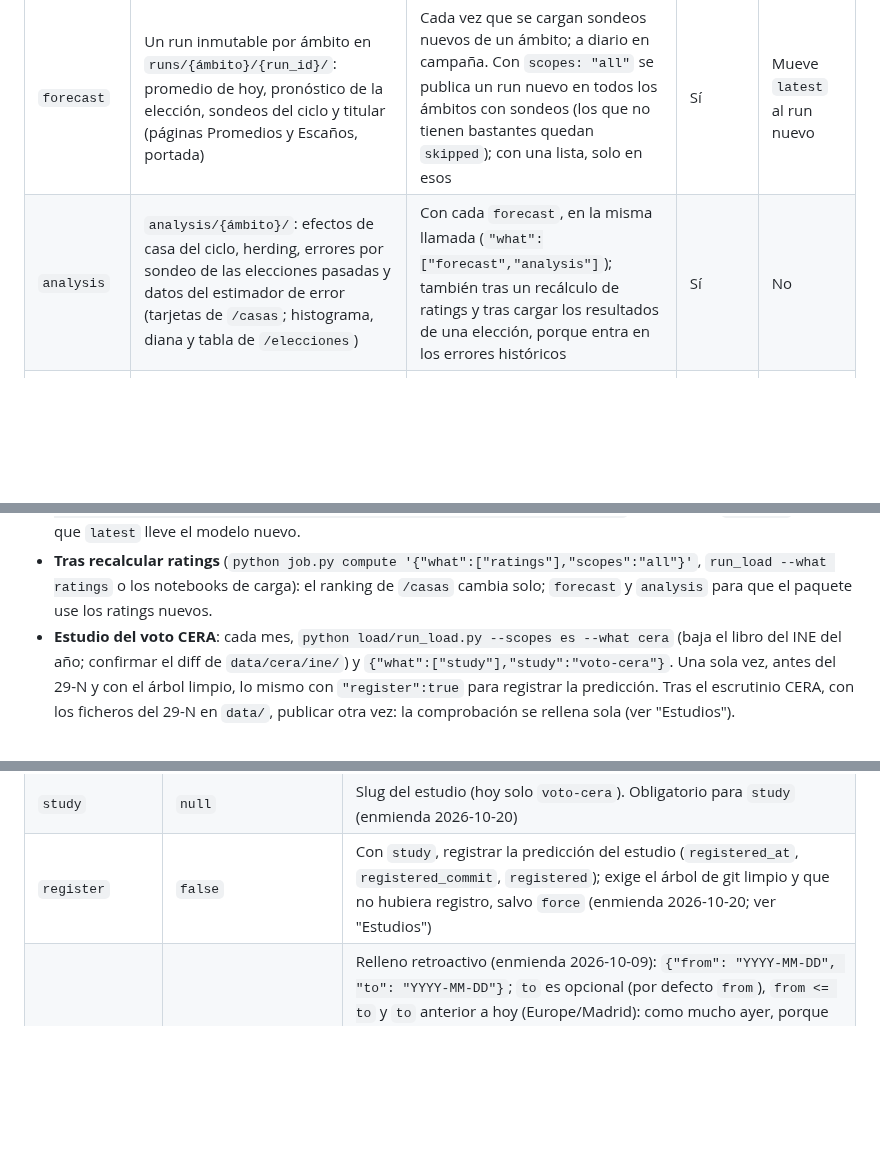
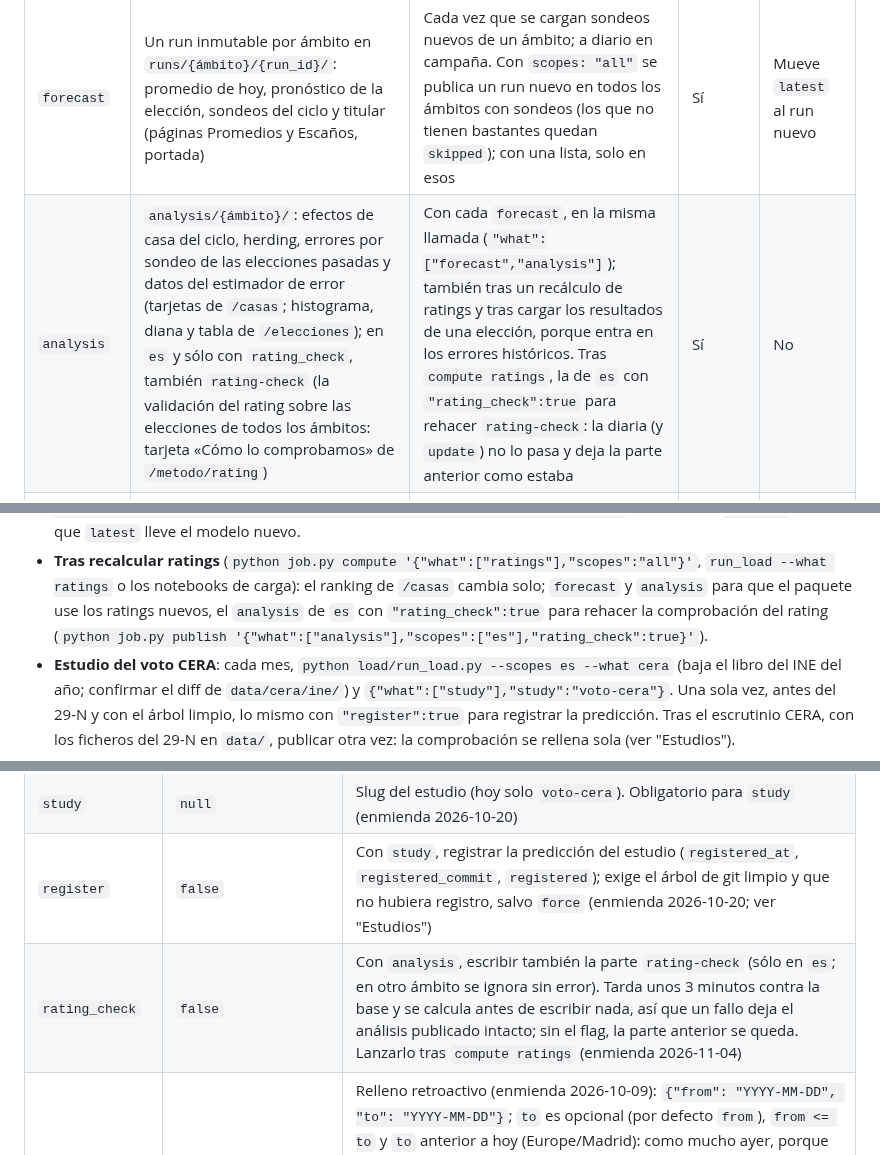
Before and after one commit to luissancho/elections-model, a Markdown page: deploy/README.md, 3 parts joined by grey strips. GitHub-like rendering; blank space fills up the shorter version.

```diff
--- a/deploy/README.md
+++ b/deploy/README.md
@@ -1004,7 +1004,7 @@ así que un recálculo de ratings se ve sin publicar nada. Todo lo demás sale d
 | Acción | Qué escribe | Cuándo lanzarla | Guarda LOREG | Punteros |
 | --- | --- | --- | --- | --- |
 | `forecast` | Un run inmutable por ámbito en `runs/{ámbito}/{run_id}/`: promedio de hoy, pronóstico de la elección, sondeos del ciclo y titular (páginas Promedios y Escaños, portada) | Cada vez que se cargan sondeos nuevos de un ámbito; a diario en campaña. Con `scopes: "all"` se publica un run nuevo en todos los ámbitos con sondeos (los que no tienen bastantes quedan `skipped`); con una lista, solo en esos | Sí | Mueve `latest` al run nuevo |
-| `analysis` | `analysis/{ámbito}/`: efectos de casa del ciclo, herding, errores por sondeo de las elecciones pasadas y datos del estimador de error (tarjetas de `/casas`; histograma, diana y tabla de `/elecciones`) | Con cada `forecast`, en la misma llamada (`"what":["forecast","analysis"]`); también tras un recálculo de ratings y tras cargar los resultados de una elección, porque entra en los errores históricos | Sí | No |
+| `analysis` | `analysis/{ámbito}/`: efectos de casa del ciclo, herding, errores por sondeo de las elecciones pasadas y datos del estimador de error (tarjetas de `/casas`; histograma, diana y tabla de `/elecciones`); en `es` y sólo con `rating_check`, también `rating-check` (la validación del rating sobre las elecciones de todos los ámbitos: tarjeta «Cómo lo comprobamos» de `/metodo/rating`) | Con cada `forecast`, en la misma llamada (`"what":["forecast","analysis"]`); también tras un recálculo de ratings y tras cargar los resultados de una elección, porque entra en los errores históricos. Tras `compute ratings`, la de `es` con `"rating_check":true` para rehacer `rating-check`: la diaria (y `update`) no lo pasa y deja la parte anterior como estaba | Sí | No |
 | `event` | `events/{ámbito}/{fecha}/`: error de cada encuestadora y de cada sondeo frente al resultado, los sondeos del ciclo tal como se publicaron, resultado oficial y lo que el modelo habría dicho a cada horizonte (detalle de `/elecciones?date=`) | Una vez por elección celebrada, con los resultados oficiales cargados (`event_date` obligatorio). De nuevo, con `"event_date":"all"`, si se corrigen sondeos de elecciones pasadas o se rehace el backtest, porque su parte "modelo" sale de `backtest/results` | No | No |
 | `backtest` | `backtest/{ámbito}/`: las tablas de `backtest/results` (sistema de ficheros de la app, o la carpeta `source`) convertidas al paquete (`/metodo/backtest`) | Tras cada ejecución del job `backtest` (ver "Backtest del modelo"), es decir, cuando cambia el método. No ejecuta el modelo ni lee la base: solo convierte ficheros | No | No |
 | `study` | `studies/{estudio}/`: las ocho partes del estudio con sus gemelos CSV (`meta`, `census`, `participation`, `vote`, `placement`, `prediction`, `sensitivity`, `check`), que leen `/analisis`, `/analisis/{estudio}` y la banda de Inicio. Hoy solo `voto-cera` | Cada mes, tras bajar el libro del INE (`run_load --what cera`); una vez, con `register`, para registrar la predicción antes del 29-N; y tras el escrutinio CERA, con los ficheros del 29-N cargados, para que aparezca la comprobación (ver "Estudios") | No | No |
@@ -1042,7 +1042,8 @@ Rutina, por situación:
   el modelo nuevo.
 - **Tras recalcular ratings** (`python job.py compute '{"what":["ratings"],"scopes":"all"}'`, `run_load --what
   ratings` o los notebooks de carga): el ranking de `/casas` cambia solo; `forecast` y `analysis` para que el paquete
-  use los ratings nuevos.
+  use los ratings nuevos, el `analysis` de `es` con `"rating_check":true` para rehacer la comprobación del rating
+  (`python job.py publish '{"what":["analysis"],"scopes":["es"],"rating_check":true}'`).
 - **Estudio del voto CERA**: cada mes, `python load/run_load.py --scopes es --what cera` (baja el libro del INE del
   año; confirmar el diff de `data/cera/ine/`) y `{"what":["study"],"study":"voto-cera"}`. Una sola vez, antes del
   29-N y con el árbol limpio, lo mismo con `"register":true` para registrar la predicción. Tras el escrutinio CERA,
@@ -1111,6 +1112,7 @@ python job.py publish '{"what":["study"],"study":"voto-cera","register":true}'
 | `force` | `false` | Publicar `forecast`/`analysis` dentro de la ventana LOREG; con `study` y `register`, sustituir un registro que ya existía (enmienda 2026-10-20); con `event`, publicar una fecha aunque falten las tablas del backtest y el evento en vivo tuviera el corte del modelo o la serie, que entonces se retiran (sin `force` la fecha queda `refused`; enmienda 2026-10-31) |
 | `study` | `null` | Slug del estudio (hoy solo `voto-cera`). Obligatorio para `study` (enmienda 2026-10-20) |
 | `register` | `false` | Con `study`, registrar la predicción del estudio (`registered_at`, `registered_commit`, `registered`); exige el árbol de git limpio y que no hubiera registro, salvo `force` (enmienda 2026-10-20; ver "Estudios") |
+| `rating_check` | `false` | Con `analysis`, escribir también la parte `rating-check` (sólo en `es`; en otro ámbito se ignora sin error). Tarda unos 3 minutos contra la base y se calcula antes de escribir nada, así que un fallo deja el análisis publicado intacto; sin el flag, la parte anterior se queda. Lanzarlo tras `compute ratings` (enmienda 2026-11-04) |
 | `backfill` | `null` | Relleno retroactivo (enmienda 2026-10-09): `{"from": "YYYY-MM-DD", "to": "YYYY-MM-DD"}`; `to` es opcional (por defecto `from`), `from <= to` y `to` anterior a hoy (Europe/Madrid): como mucho ayer, porque el pronóstico de hoy es la publicación normal. Con `backfill`, `forecast` publica un run por día en vez de uno de hoy; exige `forecast` en `what`. Con `"replace": true` (enmienda 2026-10-17), un día cuyo run ya existe se borra antes (como `unpublish`) y se recalcula en vez de saltarse |
 | `source` | `backtest/results` del sistema de ficheros de la app | Carpeta local de resultados del backtest que leen `backtest` y el corte del modelo y la serie de `event`: `source` para `es` y `source/{ámbito}` para los demás; `"source":"backtest/results"` lee la copia del repositorio (enmiendas 2026-10-11 y 2026-10-31) |
 | `today` | hoy (Europe/Madrid) | Solo para pruebas y ensayos (fija la fecha de la guarda LOREG, el tope de `backfill` y el ancla `as_of` del promedio, que se lee ese día y nunca después, `YYYY-MM-DD`; a diferencia de `force`, no deja huella en `meta.freeze`, pero un `today` pasado publica un run leído en el pasado) |
```
Also changed, not shown: docs/analisis-2026-09/metodo-16-rating.md (+3 -3 lines), docs/web/contrato.md (+2 -2 lines).
